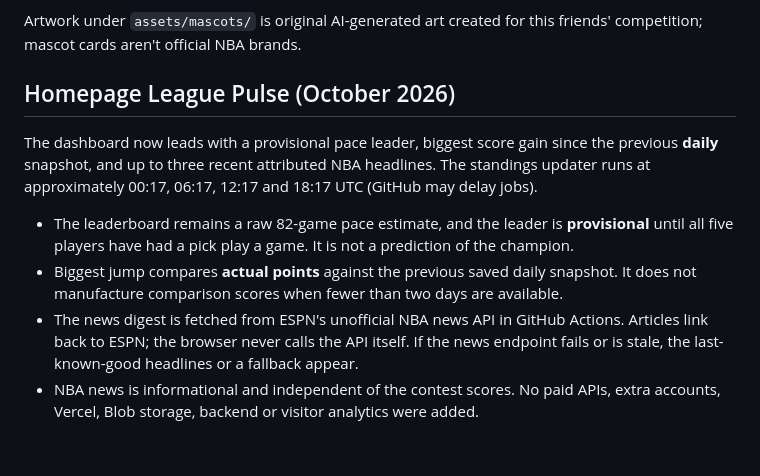
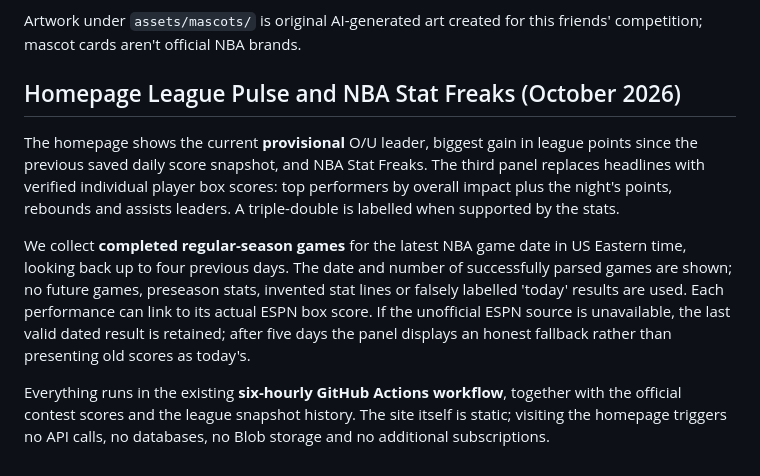
Before and after one commit to markymarknof/nba-over-under-league, a Markdown page: README.md, the part around the change. Rendered like a GitHub page.

Commit message:
Document Nightly Monsters NBA data, UTC scheduling and fallback

```diff
--- a/README.md
+++ b/README.md
@@ -81,17 +81,23 @@ Artwork under `assets/mascots/` is original AI-generated art created for this
 friends' competition; mascot cards aren't official NBA brands.
 
 
-## Homepage League Pulse (October 2026)
-The dashboard now leads with a provisional pace leader, biggest score gain since the previous
-**daily** snapshot, and up to three recent attributed NBA headlines. The standings updater
-runs at approximately 00:17, 06:17, 12:17 and 18:17 UTC (GitHub may delay jobs).
+## Homepage League Pulse and NBA Stat Freaks (October 2026)
 
-- The leaderboard remains a raw 82-game pace estimate, and the leader is **provisional**
-  until all five players have had a pick play a game. It is not a prediction of the champion.
-- Biggest jump compares **actual points** against the previous saved daily snapshot.
-  It does not manufacture comparison scores when fewer than two days are available.
-- The news digest is fetched from ESPN's unofficial NBA news API in GitHub Actions.
-  Articles link back to ESPN; the browser never calls the API itself. If the
-  news endpoint fails or is stale, the last-known-good headlines or a fallback appear.
-- NBA news is informational and independent of the contest scores. No paid APIs,
-  extra accounts, Vercel, Blob storage, backend or visitor analytics were added.
+The homepage shows the current **provisional** O/U leader, biggest gain in league
+points since the previous saved daily score snapshot, and NBA Stat Freaks.
+The third panel replaces headlines with verified individual player box scores:
+top performers by overall impact plus the night's points, rebounds and assists
+leaders. A triple-double is labelled when supported by the stats.
+
+We collect **completed regular-season games** for the latest NBA game date in
+US Eastern time, looking back up to four previous days. The date and number of
+successfully parsed games are shown; no future games, preseason stats, invented
+stat lines or falsely labelled 'today' results are used. Each performance can
+link to its actual ESPN box score. If the unofficial ESPN source is unavailable,
+the last valid dated result is retained; after five days the panel displays an
+honest fallback rather than presenting old scores as today's.
+
+Everything runs in the existing **six-hourly GitHub Actions workflow**,
+together with the official contest scores and the league snapshot history.
+The site itself is static; visiting the homepage triggers no API calls,
+no databases, no Blob storage and no additional subscriptions.
```
